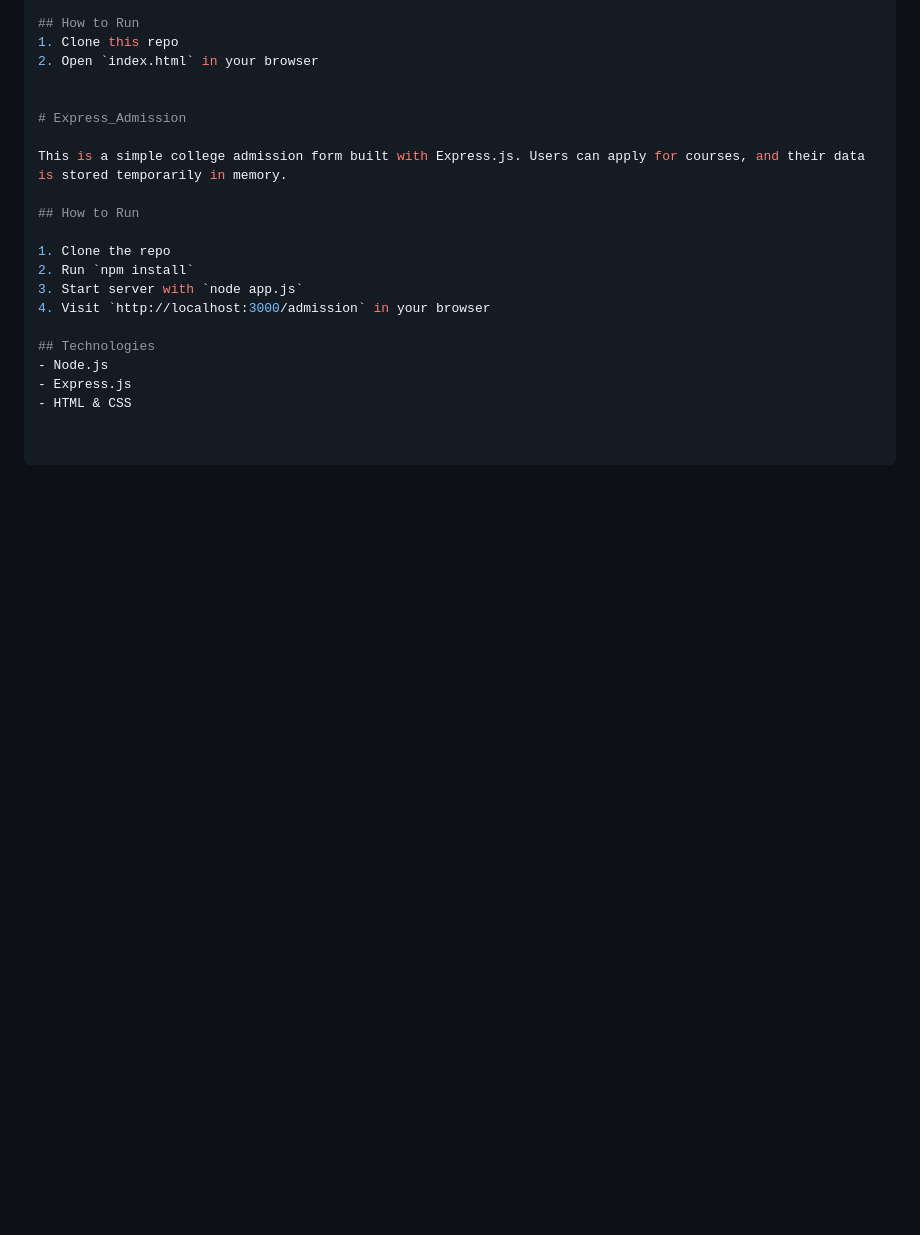
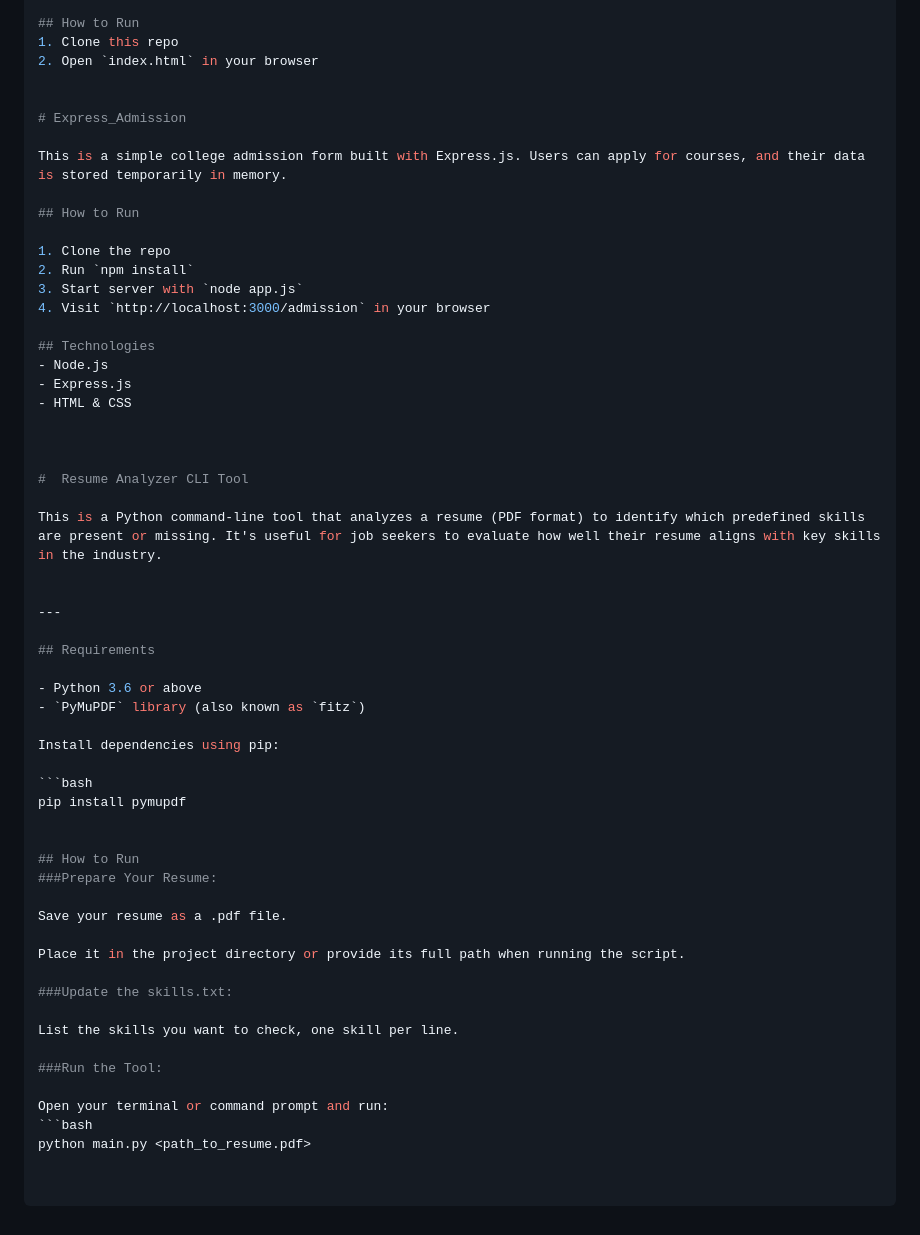
Before and after one commit to Sneha-Amballa/HackWeek, a Markdown page: README.md, the part around the change. Rendered like a GitHub page; blank space fills up the shorter version.

````diff
--- a/README.md
+++ b/README.md
@@ -178,3 +178,40 @@ This is a simple college admission form built with Express.js. Users can apply f
 - Node.js
 - Express.js
 - HTML & CSS
+
+
+
+#  Resume Analyzer CLI Tool
+
+This is a Python command-line tool that analyzes a resume (PDF format) to identify which predefined skills are present or missing. It's useful for job seekers to evaluate how well their resume aligns with key skills in the industry.
+
+
+---
+
+## Requirements
+
+- Python 3.6 or above
+- `PyMuPDF` library (also known as `fitz`)
+
+Install dependencies using pip:
+
+```bash
+pip install pymupdf
+
+
+## How to Run
+###Prepare Your Resume:
+
+Save your resume as a .pdf file.
+
+Place it in the project directory or provide its full path when running the script.
+
+###Update the skills.txt:
+
+List the skills you want to check, one skill per line.
+
+###Run the Tool:
+
+Open your terminal or command prompt and run:
+```bash
+python main.py <path_to_resume.pdf>
````
